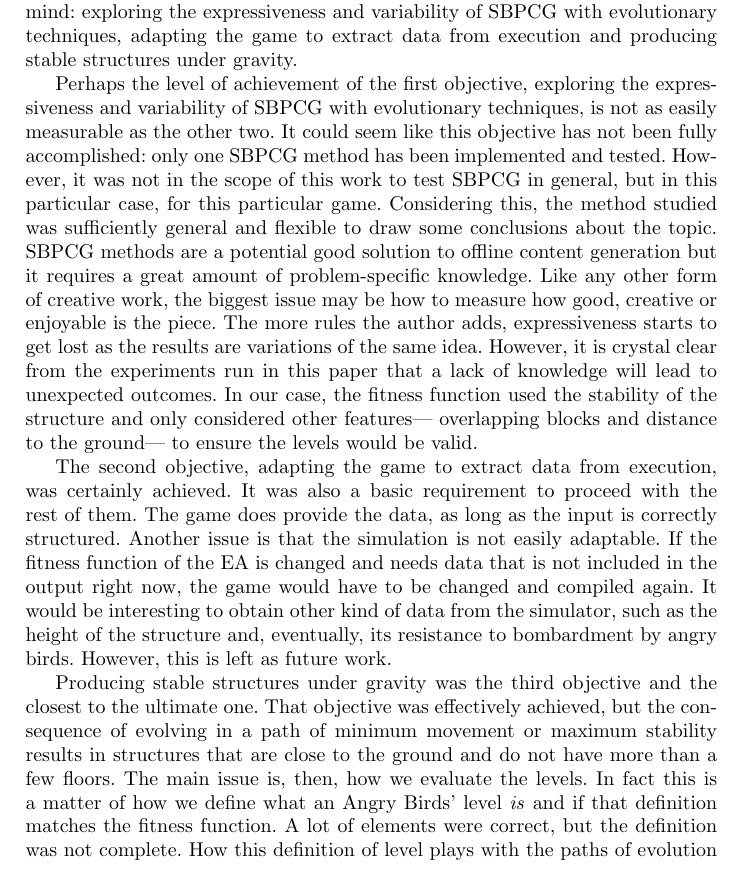
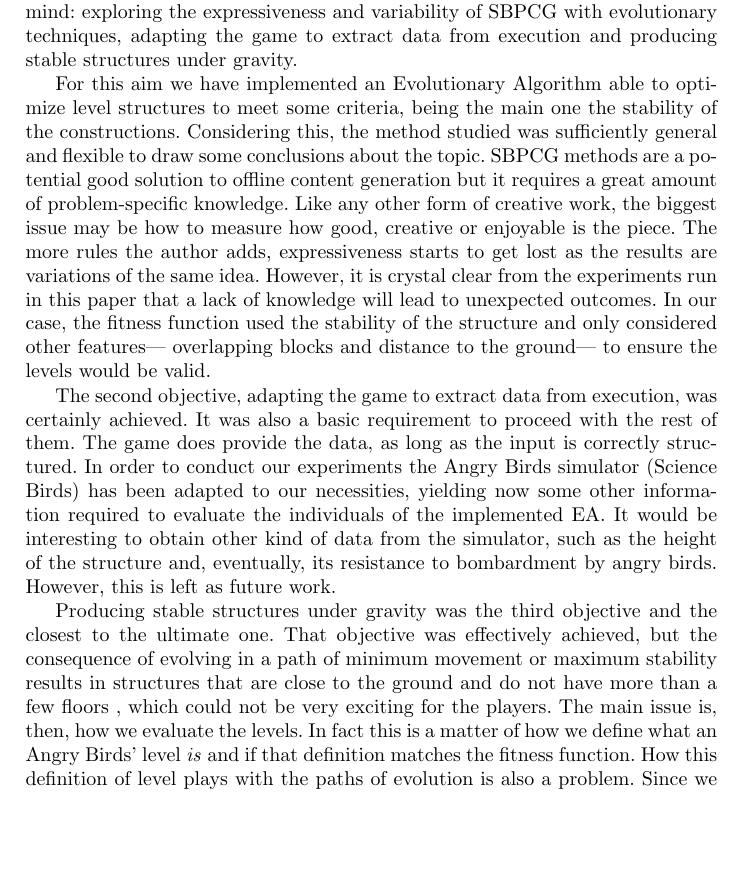
Before and after one commit to Laucalle/AngryBirdsLevelGenerationThesis, a LaTeX thesis (evostar2019/angrybirds-evo19.tex): part of page 14 of 17 before the commit and part of page 14 of 16 after it, cut so that both start at the same text, the shorter picture padded with empty space. Compiled offline with pdfLaTeX.

Commit message:
Addressed some more comments

```diff
--- a/evostar2019/angrybirds-evo19.tex
+++ b/evostar2019/angrybirds-evo19.tex
@@ -1186,14 +1186,19 @@ execution and producing stable structures under gravity.
 % of this paper, and whether they have been, or not, achieved or to
 % what extent - JJ
 
-Perhaps the level of achievement of the first objective, exploring the
-expressiveness and variability of
-SBPCG with evolutionary techniques,
-is not as easily measurable as the other two. It could seem like
-this objective has not been fully accomplished: only one SBPCG method
-has been implemented and tested. However, it was not in the scope of
-this work to test SBPCG in general, but in this particular case, for
-this particular game. Considering this, the method studied was
+% Antonio - This is my Proposal for this paragraph
+For this aim we have implemented an Evolutionary Algorithm able to optimize
+level structures to meet some criteria, being the main one the stability of the
+constructions.
+%Perhaps the level of achievement of the first objective, exploring the
+%expressiveness and variability of
+%SBPCG with evolutionary techniques,
+%is not as easily measurable as the other two. It could seem like
+%this objective has not been fully accomplished: only one SBPCG method
+%has been implemented and tested. However, it was not in the scope of
+%this work to test SBPCG in general, but in this particular case, for
+%this particular game.
+Considering this, the method studied was
 sufficiently general and flexible to draw some conclusions about the
 topic. SBPCG methods are a potential good solution to offline content
 generation but it requires a great amount of problem-specific
@@ -1219,12 +1222,14 @@ structured.
 % Although the original intention was to make it available on Linux,
 % currently it can only be executed with the desired behaviour on Windows.
 % Antonio - I think this is not relevant
-Another issue is that the simulation is not easily adaptable. If the fitness
-function of the EA is changed and needs data that is not included in the output
-right now, the game would have to be changed and compiled again.
+% Another issue is that the simulation is not easily adaptable. If the fitness
+% function of the EA is changed and needs data that is not included in the
+%output
+% right now, the game would have to be changed and compiled again.
 % Antonio - I would suggest this text instead
-% In order to conduct our experiments the Angry Birds simulator (Science Birds) has been adapted to our necessities, yielding now some  other information required to evaluate the individuals of the implemented EA.
-%
+In order to conduct our experiments the Angry Birds simulator (Science Birds)
+has been adapted to our necessities, yielding now some  other information
+required to evaluate the individuals of the implemented EA.
 It would be interesting to obtain other kind of data from the simulator,
 such as the height of the structure and, eventually, its resistance to
 bombardment by angry birds. However, this is left as future work.
@@ -1233,14 +1238,16 @@ Producing stable structures under gravity was the third objective and
 the closest to the ultimate one. That objective was effectively
 achieved, but the consequence of evolving in a path of minimum
 movement or maximum stability results in structures that are close to
-the ground and do not have more than a few floors.
+the ground and do not have more than a few floors , which could not be very
+exciting for the players.
 % Antonio - I would add:
 % , which could not be very exciting for the players.
 % Tell me what you think of this.
 The main issue is, then, how we evaluate the levels. In fact this is
 a matter of how we define what an Angry Birds' level \textit{is} and if that
-definition matches the fitness function. A lot of elements were correct, but
-the definition was not complete. How this definition of level plays
+definition matches the fitness function.
+%A lot of elements were correct, but the definition was not complete.
+How this definition of level plays
 with the paths of evolution is also a problem. Since we define as
 level a structure that is stable, evolution will maximize stability
 finding, as in the beginnings of architectural practice, squat
```
Also changed, not shown: evostar2019/angrybirds-evo19.tex (6 more changed lines).
